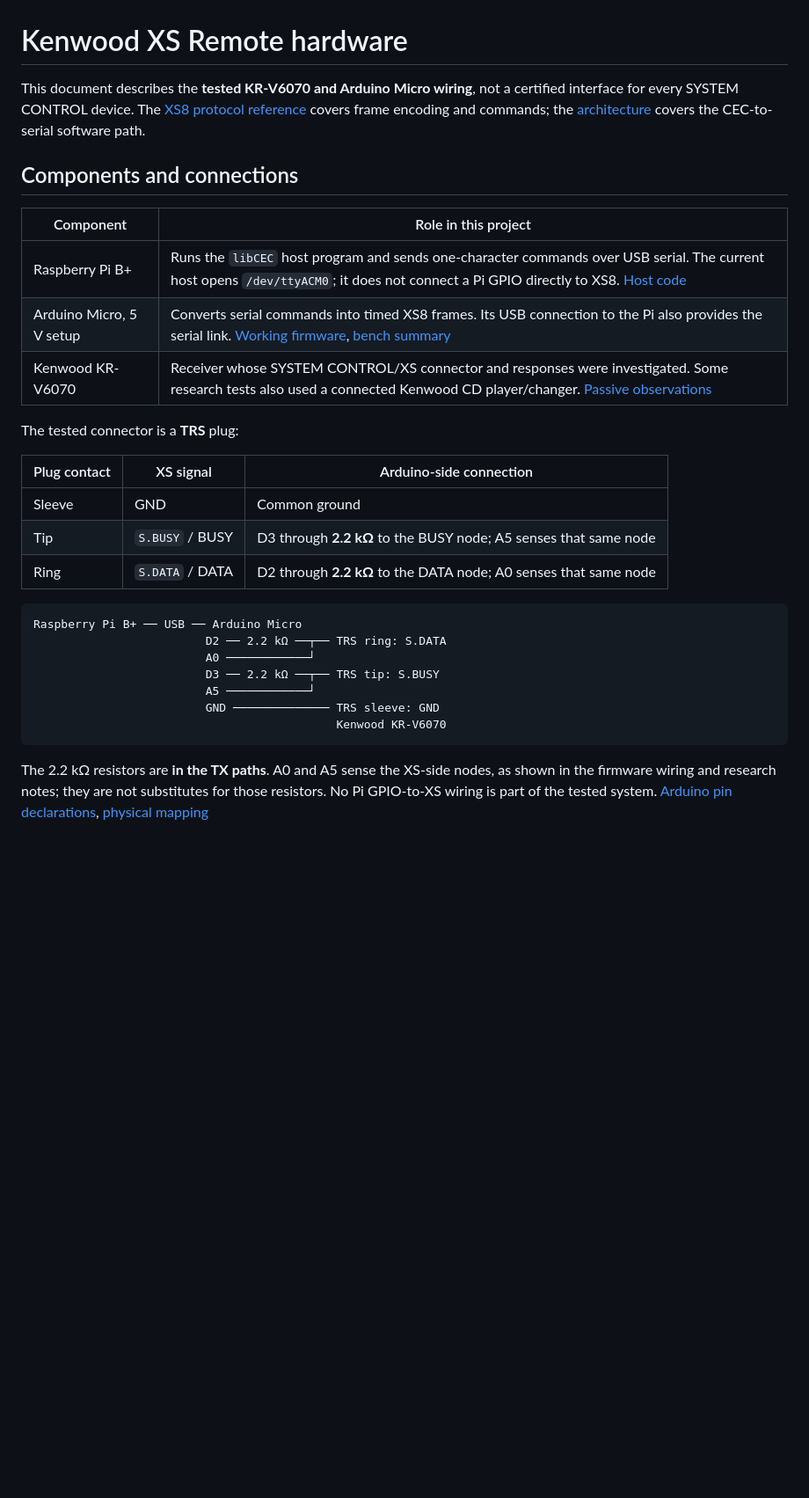
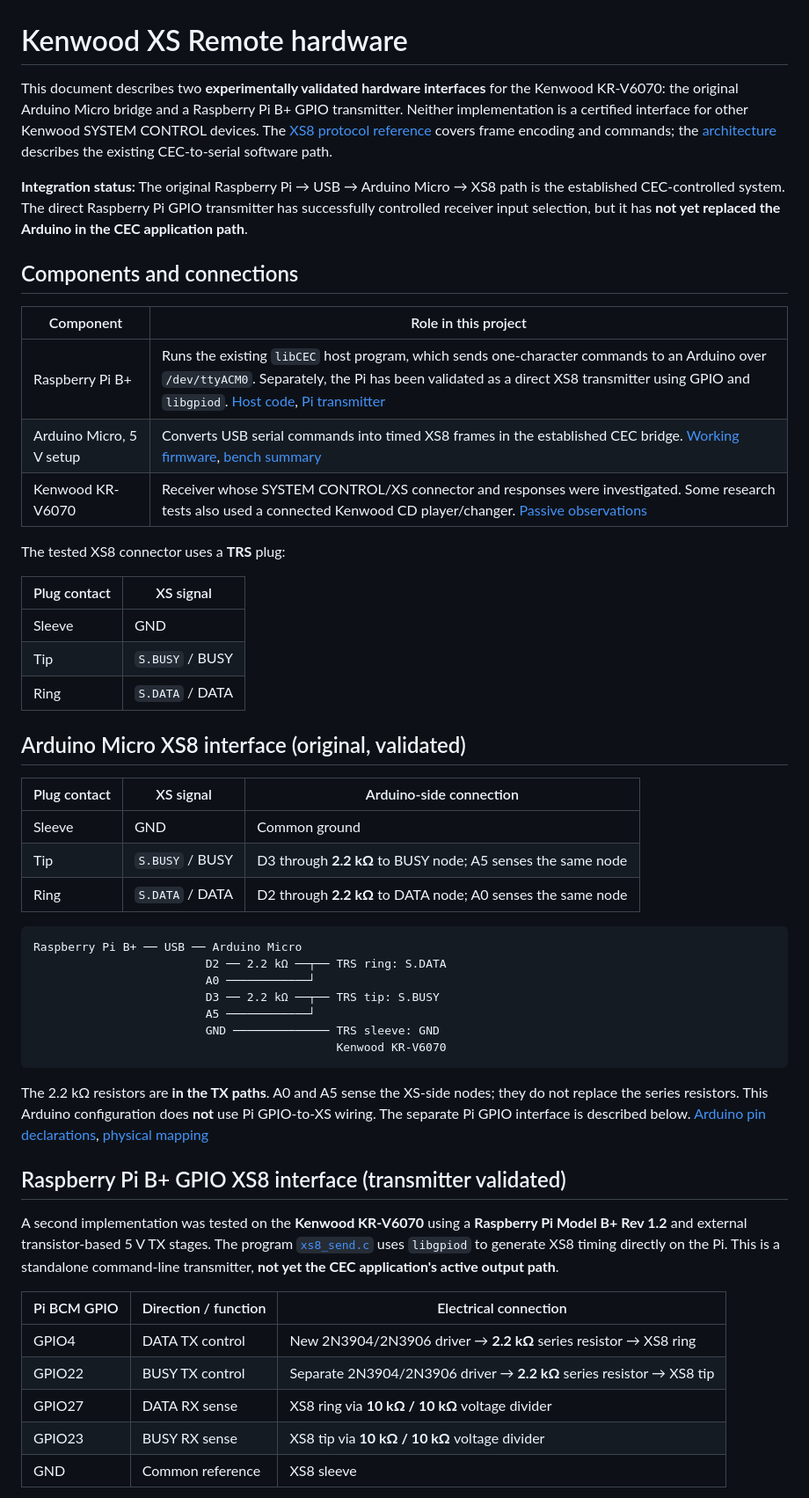
Before and after one commit to serg5z/kenwood-xs-remote, a Markdown page: docs/hardware.md, the part around one of its changes. Shown at 88% size. Drawn GitHub-style; blank space fills up the shorter version.

````diff
--- a/docs/hardware.md
+++ b/docs/hardware.md
@@ -1,22 +1,32 @@
 # Kenwood XS Remote hardware
 
-This document describes the **tested KR-V6070 and Arduino Micro wiring**, not a certified interface for every SYSTEM CONTROL device. The [XS8 protocol reference](xs8-protocol.md) covers frame encoding and commands; the [architecture](architecture.md) covers the CEC-to-serial software path.
+This document describes two **experimentally validated hardware interfaces** for the Kenwood KR-V6070: the original Arduino Micro bridge and a Raspberry Pi B+ GPIO transmitter. Neither implementation is a certified interface for other Kenwood SYSTEM CONTROL devices. The [XS8 protocol reference](xs8-protocol.md) covers frame encoding and commands; the [architecture](architecture.md) describes the existing CEC-to-serial software path.
+
+**Integration status:** The original Raspberry Pi → USB → Arduino Micro → XS8 path is the established CEC-controlled system. The direct Raspberry Pi GPIO transmitter has successfully controlled receiver input selection, but it has **not yet replaced the Arduino in the CEC application path**.
 
 ## Components and connections
 
 | Component | Role in this project |
 |---|---|
-| Raspberry Pi B+ | Runs the `libCEC` host program and sends one-character commands over USB serial. The current host opens `/dev/ttyACM0`; it does not connect a Pi GPIO directly to XS8. [Host code](../main.cpp) |
-| Arduino Micro, 5 V setup | Converts serial commands into timed XS8 frames. Its USB connection to the Pi also provides the serial link. [Working firmware](../xs8-bridge/xs8-bridge.ino), [bench summary](../research/notes/kenwood-xs-reverse-engineering-reviewed.md) |
+| Raspberry Pi B+ | Runs the existing `libCEC` host program, which sends one-character commands to an Arduino over `/dev/ttyACM0`. Separately, the Pi has been validated as a direct XS8 transmitter using GPIO and `libgpiod`. [Host code](../main.cpp), [Pi transmitter](../xs8_send.c) |
+| Arduino Micro, 5 V setup | Converts USB serial commands into timed XS8 frames in the established CEC bridge. [Working firmware](../xs8-bridge/xs8-bridge.ino), [bench summary](../research/notes/kenwood-xs-reverse-engineering-reviewed.md) |
 | Kenwood KR-V6070 | Receiver whose SYSTEM CONTROL/XS connector and responses were investigated. Some research tests also used a connected Kenwood CD player/changer. [Passive observations](../research/notes/kenwood-xs8-sniffing-notes.md) |
 
-The tested connector is a **TRS** plug:
+The tested XS8 connector uses a **TRS** plug:
+
+| Plug contact | XS signal |
+|---|---|
+| Sleeve | GND |
+| Tip | `S.BUSY` / BUSY |
+| Ring | `S.DATA` / DATA |
+
+## Arduino Micro XS8 interface (original, validated)
 
 | Plug contact | XS signal | Arduino-side connection |
 |---|---|---|
 | Sleeve | GND | Common ground |
-| Tip | `S.BUSY` / BUSY | D3 through **2.2 kΩ** to the BUSY node; A5 senses that same node |
-| Ring | `S.DATA` / DATA | D2 through **2.2 kΩ** to the DATA node; A0 senses that same node |
+| Tip | `S.BUSY` / BUSY | D3 through **2.2 kΩ** to BUSY node; A5 senses the same node |
+| Ring | `S.DATA` / DATA | D2 through **2.2 kΩ** to DATA node; A0 senses the same node |
 
 ```text
 Raspberry Pi B+ ── USB ── Arduino Micro
@@ -28,4 +38,17 @@ Raspberry Pi B+ ── USB ── Arduino Micro
                                             Kenwood KR-V6070
 ```
 
-The 2.2 kΩ resistors are **in the TX paths**. A0 and A5 sense the XS-side nodes, as shown in the firmware wiring and research notes; they are not substitutes for those resistors. No Pi GPIO-to-XS wiring is part of the tested system. [Arduino pin declarations](../xs8-bridge/xs8-bridge.ino), [physical mapping](../research/notes/kenwood-xs-reverse-engineering-reviewed.md)
+The 2.2 kΩ resistors are **in the TX paths**. A0 and A5 sense the XS-side nodes; they do not replace the series resistors. This Arduino configuration does **not** use Pi GPIO-to-XS wiring. The separate Pi GPIO interface is described below. [Arduino pin declarations](../xs8-bridge/xs8-bridge.ino), [physical mapping](../research/notes/kenwood-xs-reverse-engineering-reviewed.md)
+
+## Raspberry Pi B+ GPIO XS8 interface (transmitter validated)
+
+A second implementation was tested on the **Kenwood KR-V6070** using a **Raspberry Pi Model B+ Rev 1.2** and external transistor-based 5 V TX stages. The program [`xs8_send.c`](../xs8_send.c) uses `libgpiod` to generate XS8 timing directly on the Pi. This is a standalone command-line transmitter, **not yet the CEC application's active output path**.
+
+| Pi BCM GPIO | Direction / function | Electrical connection |
+|---|---|---|
+| GPIO4 | DATA TX control | New 2N3904/2N3906 driver → **2.2 kΩ** series resistor → XS8 ring |
+| GPIO22 | BUSY TX control | Separate 2N3904/2N3906 driver → **2.2 kΩ** series resistor → XS8 tip |
+| GPIO27 | DATA RX sense | XS8 ring via **10 kΩ / 10 kΩ** voltage divider |
+| GPIO23 | BUSY RX sense | XS8 tip via **10 kΩ / 10 kΩ** voltage divider |
+| GND | Common reference | XS8 sleeve |
+
````
Also changed, not shown: other parts of docs/hardware.md (+62 -17 lines).
